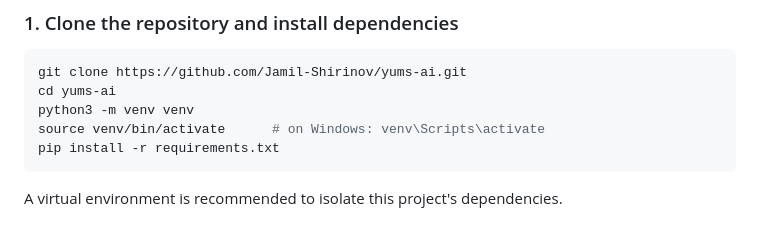
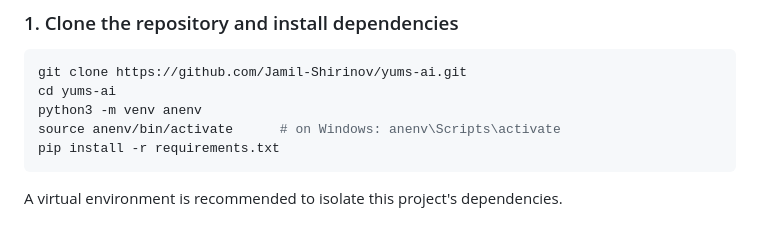
Before and after one commit to Jamil-Shirinov/yums-ai, a Markdown page: README.md, the part around the change. Rendered like a GitHub page.

Commit message:
version 1.0

````diff
--- a/README.md
+++ b/README.md
@@ -50,8 +50,8 @@ Under the hood, Yums treats every unread message the same way. Yums is quiet, me
 ```bash
 git clone https://github.com/Jamil-Shirinov/yums-ai.git
 cd yums-ai
-python3 -m venv venv
-source venv/bin/activate      # on Windows: venv\Scripts\activate
+python3 -m venv anenv
+source anenv/bin/activate      # on Windows: anenv\Scripts\activate
 pip install -r requirements.txt
 ```
 
````
